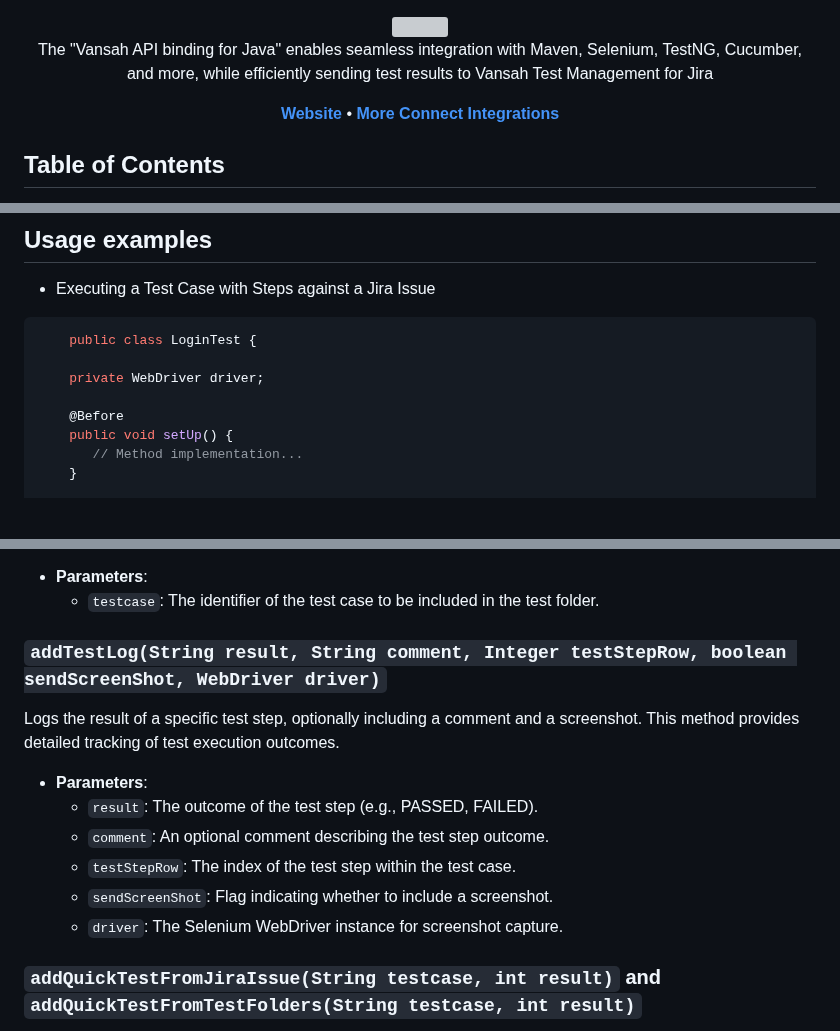
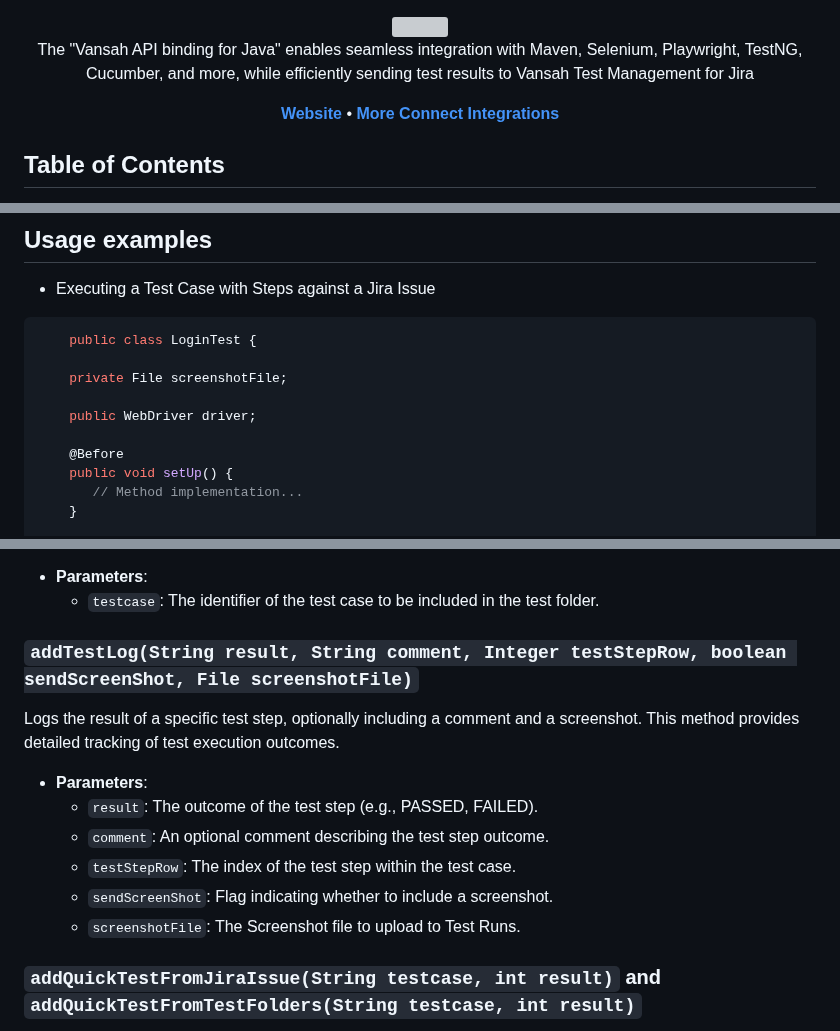
Before and after one commit to testpointcorp/Vansah-API-Binding-Java, a Markdown page: README.md, 3 parts joined by grey strips. Drawn GitHub-style; blank space fills up the shorter version; grey boxes are pictures that could not be loaded.

````diff
--- a/README.md
+++ b/README.md
@@ -2,7 +2,7 @@
    <a href="https://vansah.com"><img src="https://vansah.com/wp-content/uploads/2021/07/256x256-3.png" /></a><br>
 </div>
 
-<p align="center">The "Vansah API binding for Java" enables seamless integration with Maven, Selenium, TestNG, Cucumber, and more, while efficiently sending test results to Vansah Test Management for Jira</p>
+<p align="center">The "Vansah API binding for Java" enables seamless integration with Maven, Selenium, Playwright, TestNG, Cucumber, and more, while efficiently sending test results to Vansah Test Management for Jira</p>
 
 <p align="center">
     <a href="https://vansah.com/"><b>Website</b></a> •
@@ -106,7 +101,9 @@ To Integrate Vansah Binding Java functions, you need to add the below dependenci
 ```java
     public class LoginTest {
 
-    private WebDriver driver;
+    private File screenshotFile;
+
+    public WebDriver driver;
 
     @Before
     public void setUp() {
@@ -188,7 +185,7 @@ Initiates a new test run within a specified test folder. Use this method to orga
 - **Parameters**:
   - `testcase`: The identifier of the test case to be included in the test folder.
 
-### `addTestLog(String result, String comment, Integer testStepRow, boolean sendScreenShot, WebDriver driver)`
+### `addTestLog(String result, String comment, Integer testStepRow, boolean sendScreenShot, File screenshotFile)`
 
 Logs the result of a specific test step, optionally including a comment and a screenshot. This method provides detailed tracking of test execution outcomes.
 
@@ -197,7 +194,7 @@ Logs the result of a specific test step, optionally including a comment and a sc
   - `comment`: An optional comment describing the test step outcome.
   - `testStepRow`: The index of the test step within the test case.
   - `sendScreenShot`: Flag indicating whether to include a screenshot.
-  - `driver`: The Selenium WebDriver instance for screenshot capture.
+  - `screenshotFile`: The Screenshot file to upload to Test Runs.
 
 ### `addQuickTestFromJiraIssue(String testcase, int result)` and `addQuickTestFromTestFolders(String testcase, int result)`
 
````
Also changed, not shown: other parts of README.md (+10 -14 lines).
